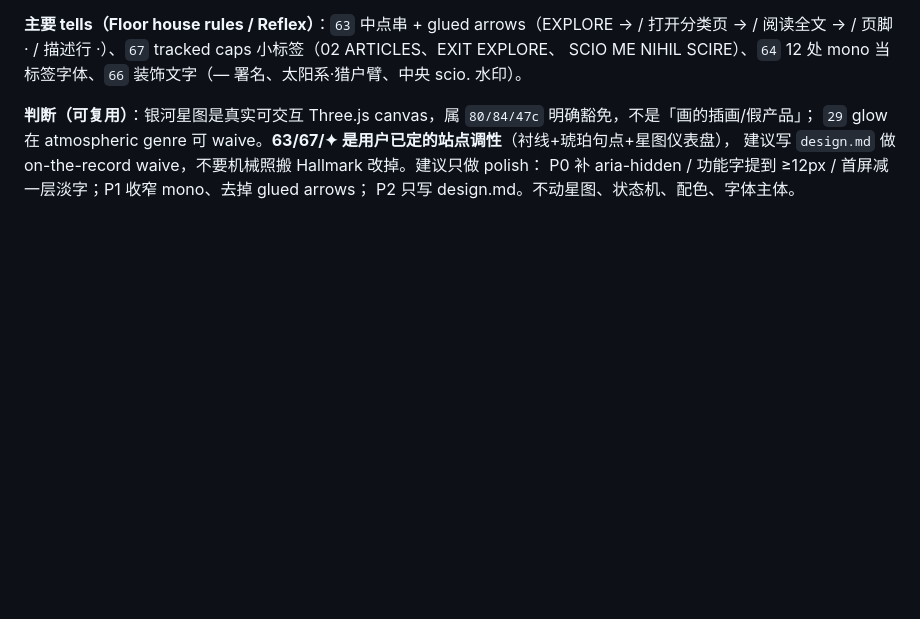
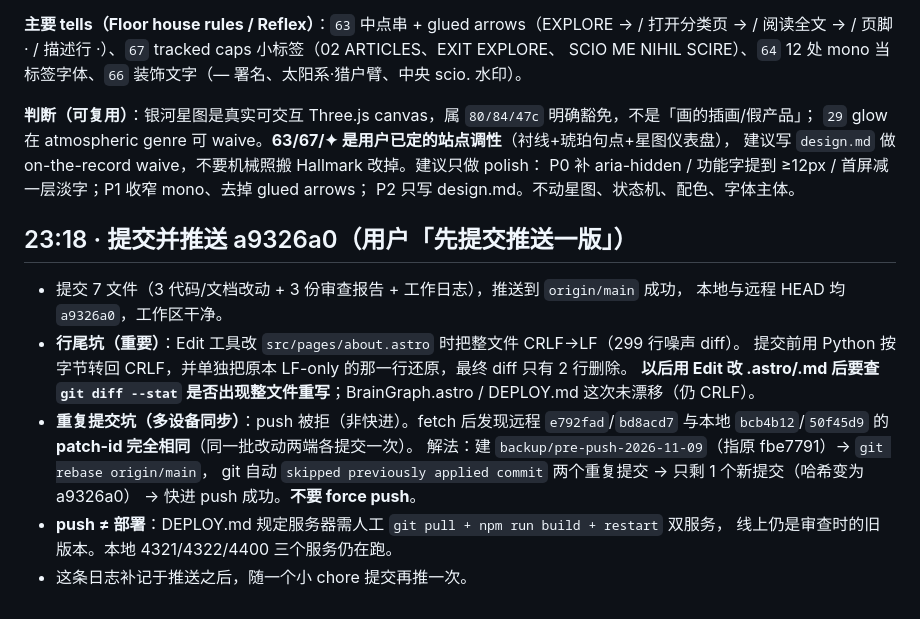
Before and after one commit to bugisGod/know-nothing-about, a Markdown page: .workbuddy/memory/2026-11-09.md, the part around the change. Drawn GitHub-style; blank space fills up the shorter version.

Commit message:
chore: 补记 11-09 提交推送过程的两条环境经验（行尾漂移、重复提交 rebase 跳过）

```diff
--- a/.workbuddy/memory/2026-11-09.md
+++ b/.workbuddy/memory/2026-11-09.md
@@ -120,3 +120,20 @@ SCIO ME NIHIL SCIRE）、`64` 12 处 mono 当标签字体、`66` 装饰文字（
 建议写 `design.md` 做 on-the-record waive，不要机械照搬 Hallmark 改掉。建议只做 polish：
 P0 补 aria-hidden / 功能字提到 ≥12px / 首屏减一层淡字；P1 收窄 mono、去掉 glued arrows；
 P2 只写 design.md。不动星图、状态机、配色、字体主体。
+
+## 23:18 · 提交并推送 a9326a0（用户「先提交推送一版」）
+
+- 提交 7 文件（3 代码/文档改动 + 3 份审查报告 + 工作日志），推送到 `origin/main` 成功，
+  本地与远程 HEAD 均 `a9326a0`，工作区干净。
+- **行尾坑（重要）**：Edit 工具改 `src/pages/about.astro` 时把整文件 CRLF→LF（299 行噪声 diff）。
+  提交前用 Python 按字节转回 CRLF，并单独把原本 LF-only 的那一行还原，最终 diff 只有 2 行删除。
+  **以后用 Edit 改 .astro/.md 后要查 `git diff --stat` 是否出现整文件重写**；BrainGraph.astro / DEPLOY.md
+  这次未漂移（仍 CRLF）。
+- **重复提交坑（多设备同步）**：push 被拒（非快进）。fetch 后发现远程 `e792fad`/`bd8acd7` 与本地
+  `bcb4b12`/`50f45d9` 的 **patch-id 完全相同**（同一批改动两端各提交一次）。
+  解法：建 `backup/pre-push-2026-11-09`（指原 fbe7791）→ `git rebase origin/main`，
+  git 自动 `skipped previously applied commit` 两个重复提交 → 只剩 1 个新提交（哈希变为 a9326a0）
+  → 快进 push 成功。**不要 force push**。
+- **push ≠ 部署**：DEPLOY.md 规定服务器需人工 `git pull + npm run build + restart` 双服务，
+  线上仍是审查时的旧版本。本地 4321/4322/4400 三个服务仍在跑。
+- 这条日志补记于推送之后，随一个小 chore 提交再推一次。
```
